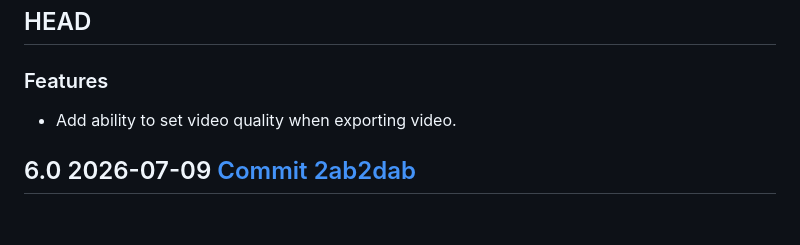
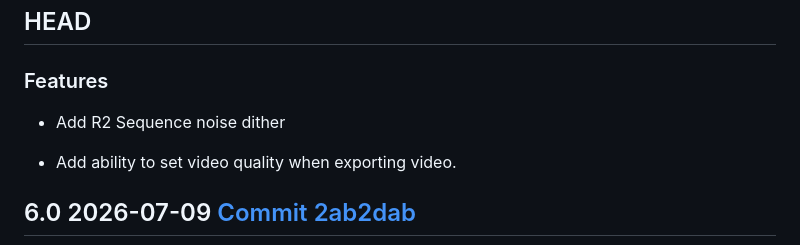
Before and after one commit to allen-garvey/dithermark, a Markdown page: changelog.md, the part around the change. Drawn GitHub-style; blank space fills up the shorter version.

Commit message:
Update changelog for R2 sequence noise dither

```diff
--- a/changelog.md
+++ b/changelog.md
@@ -3,6 +3,8 @@
 ## HEAD
 
 ### Features
+
+* Add R2 Sequence noise dither
 
 * Add ability to set video quality when exporting video.
 
```
